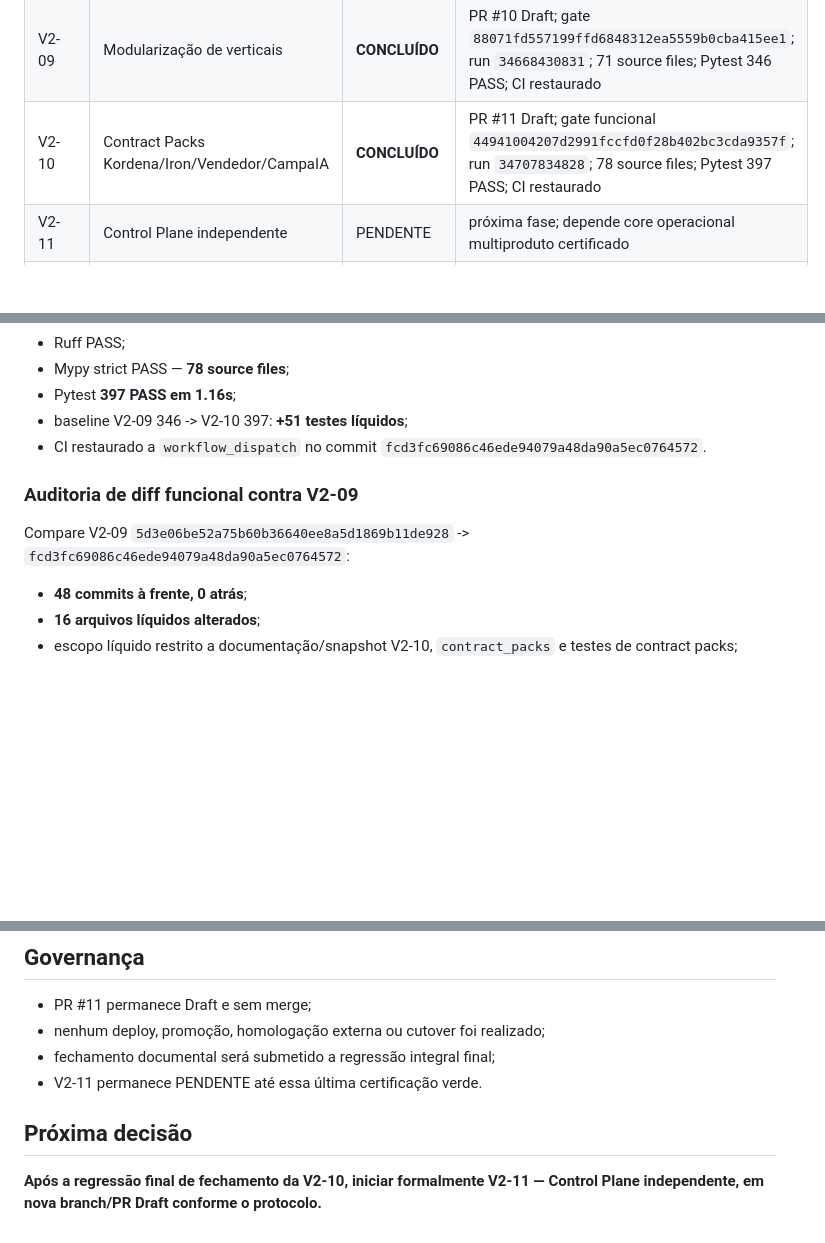
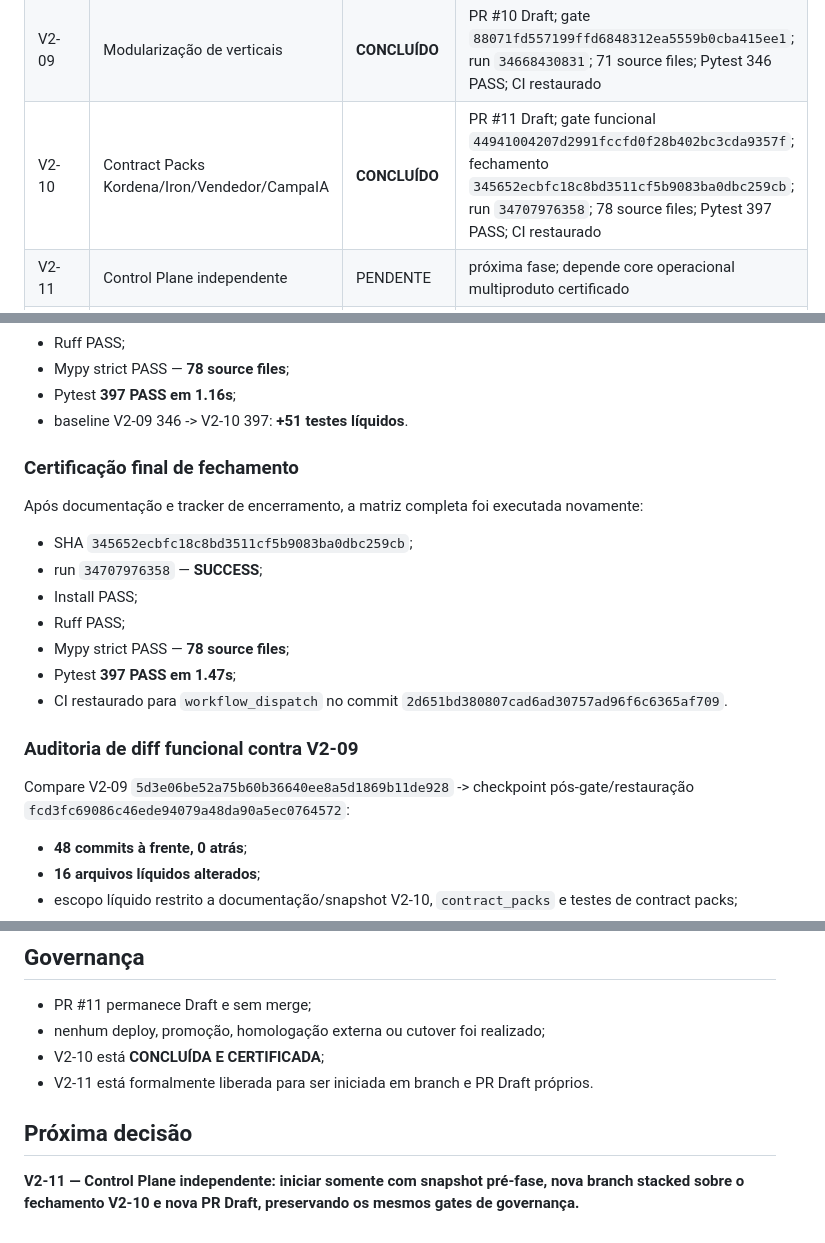
Before and after one commit to faabio3131/kordena-fiscal-engine-v2, a Markdown page: docs/EXECUTION_TRACKER_V2.md, 3 parts joined by grey strips. GitHub-like rendering; blank space fills up the shorter version.

Commit message:
V2-10: record final closure gate in execution tracker

```diff
--- a/docs/EXECUTION_TRACKER_V2.md
+++ b/docs/EXECUTION_TRACKER_V2.md
@@ -26,7 +26,7 @@ Nenhum bloco é `CONCLUÍDO` sem branch, SHA, PR Draft, CI, testes/gates, audito
 | V2-07 | Application service + persistência durável | **CONCLUÍDO** | PR #8 Draft; gate `999ba84b9c25988441867820bfe8af0571269548`; run `34659892798`; 59 source files; Pytest 309 PASS; CI restaurado |
 | V2-08 | Events/Webhooks/Inbox/Outbox | **CONCLUÍDO** | PR #9 Draft; gate `bc77ee4cf2b7151d06c09cf32ca9168363ece1c7`; run `34666753555`; 67 source files; Pytest 337 PASS; CI restaurado |
 | V2-09 | Modularização de verticais | **CONCLUÍDO** | PR #10 Draft; gate `88071fd557199ffd6848312ea5559b0cba415ee1`; run `34668430831`; 71 source files; Pytest 346 PASS; CI restaurado |
-| V2-10 | Contract Packs Kordena/Iron/Vendedor/CampaIA | **CONCLUÍDO** | PR #11 Draft; gate funcional `44941004207d2991fccfd0f28b402bc3cda9357f`; run `34707834828`; 78 source files; Pytest 397 PASS; CI restaurado |
+| V2-10 | Contract Packs Kordena/Iron/Vendedor/CampaIA | **CONCLUÍDO** | PR #11 Draft; gate funcional `44941004207d2991fccfd0f28b402bc3cda9357f`; fechamento `345652ecbfc18c8bd3511cf5b9083ba0dbc259cb`; run `34707976358`; 78 source files; Pytest 397 PASS; CI restaurado |
 | V2-11 | Control Plane independente | PENDENTE | próxima fase; depende core operacional multiproduto certificado |
 | V2-12 | Gateway/Signer/Vault production adapters | PENDENTE | depende V2-11 |
 | V2-13 | Observabilidade + Compliance Operations | PENDENTE | depende V2-07/V2-12 |
@@ -115,12 +115,23 @@ Gate funcional definitivo:
 - Ruff PASS;
 - Mypy strict PASS — **78 source files**;
 - Pytest **397 PASS em 1.16s**;
-- baseline V2-09 346 -> V2-10 397: **+51 testes líquidos**;
-- CI restaurado a `workflow_dispatch` no commit `fcd3fc69086c46ede94079a48da90a5ec0764572`.
+- baseline V2-09 346 -> V2-10 397: **+51 testes líquidos**.
+
+### Certificação final de fechamento
+
+Após documentação e tracker de encerramento, a matriz completa foi executada novamente:
+
+- SHA `345652ecbfc18c8bd3511cf5b9083ba0dbc259cb`;
+- run `34707976358` — **SUCCESS**;
+- Install PASS;
+- Ruff PASS;
+- Mypy strict PASS — **78 source files**;
+- Pytest **397 PASS em 1.47s**;
+- CI restaurado para `workflow_dispatch` no commit `2d651bd380807cad6ad30757ad96f6c6365af709`.
 
 ### Auditoria de diff funcional contra V2-09
 
-Compare V2-09 `5d3e06be52a75b60b36640ee8a5d1869b11de928` -> `fcd3fc69086c46ede94079a48da90a5ec0764572`:
+Compare V2-09 `5d3e06be52a75b60b36640ee8a5d1869b11de928` -> checkpoint pós-gate/restauração `fcd3fc69086c46ede94079a48da90a5ec0764572`:
 
 - **48 commits à frente, 0 atrás**;
 - **16 arquivos líquidos alterados**;
@@ -140,9 +151,9 @@ Compare V2-09 `5d3e06be52a75b60b36640ee8a5d1869b11de928` -> `fcd3fc69086c46ede94
 
 - PR #11 permanece Draft e sem merge;
 - nenhum deploy, promoção, homologação externa ou cutover foi realizado;
-- fechamento documental será submetido a regressão integral final;
-- V2-11 permanece PENDENTE até essa última certificação verde.
+- V2-10 está **CONCLUÍDA E CERTIFICADA**;
+- V2-11 está formalmente liberada para ser iniciada em branch e PR Draft próprios.
 
 ## Próxima decisão
 
-**Após a regressão final de fechamento da V2-10, iniciar formalmente V2-11 — Control Plane independente, em nova branch/PR Draft conforme o protocolo.**
+**V2-11 — Control Plane independente: iniciar somente com snapshot pré-fase, nova branch stacked sobre o fechamento V2-10 e nova PR Draft, preservando os mesmos gates de governança.**
```
